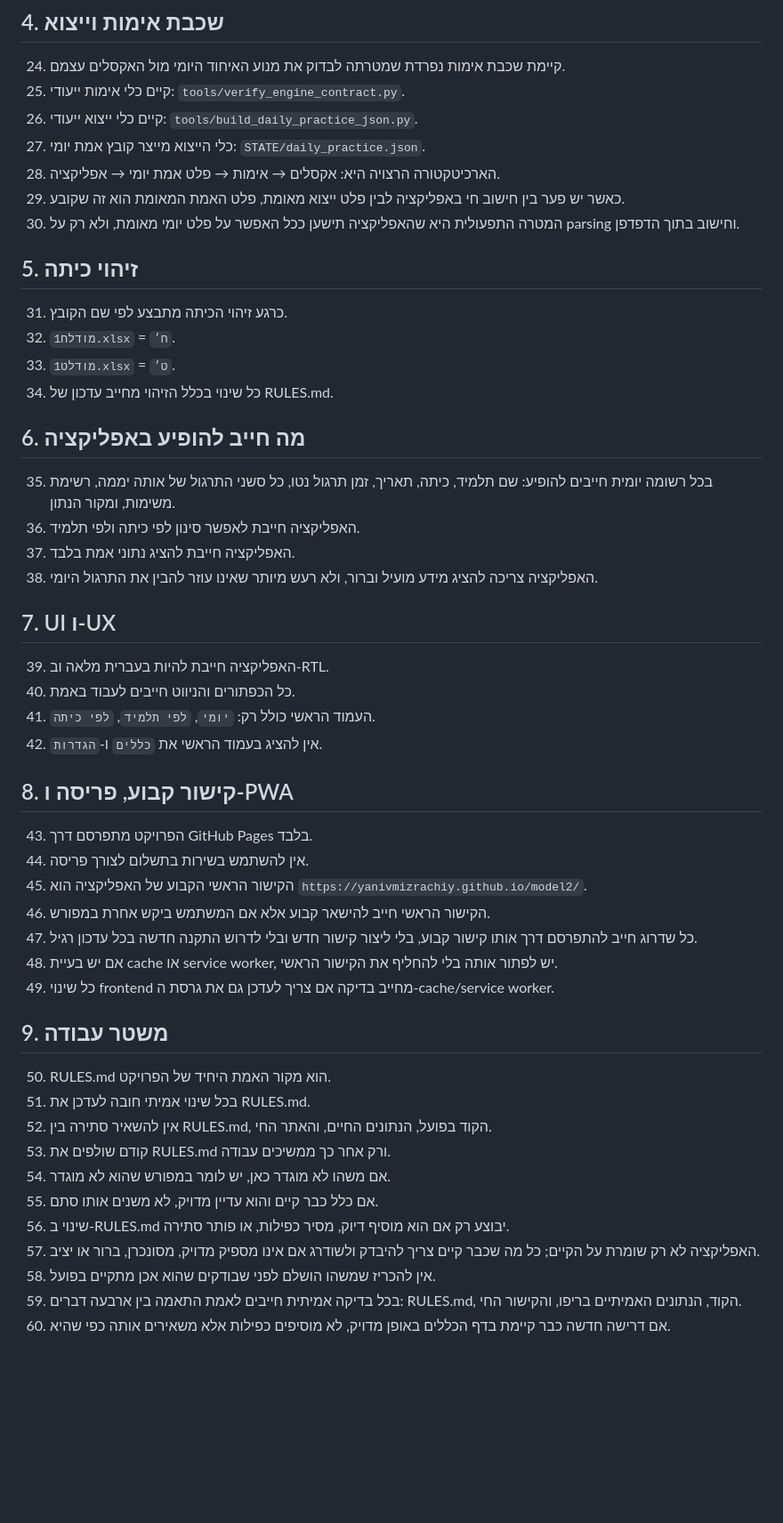
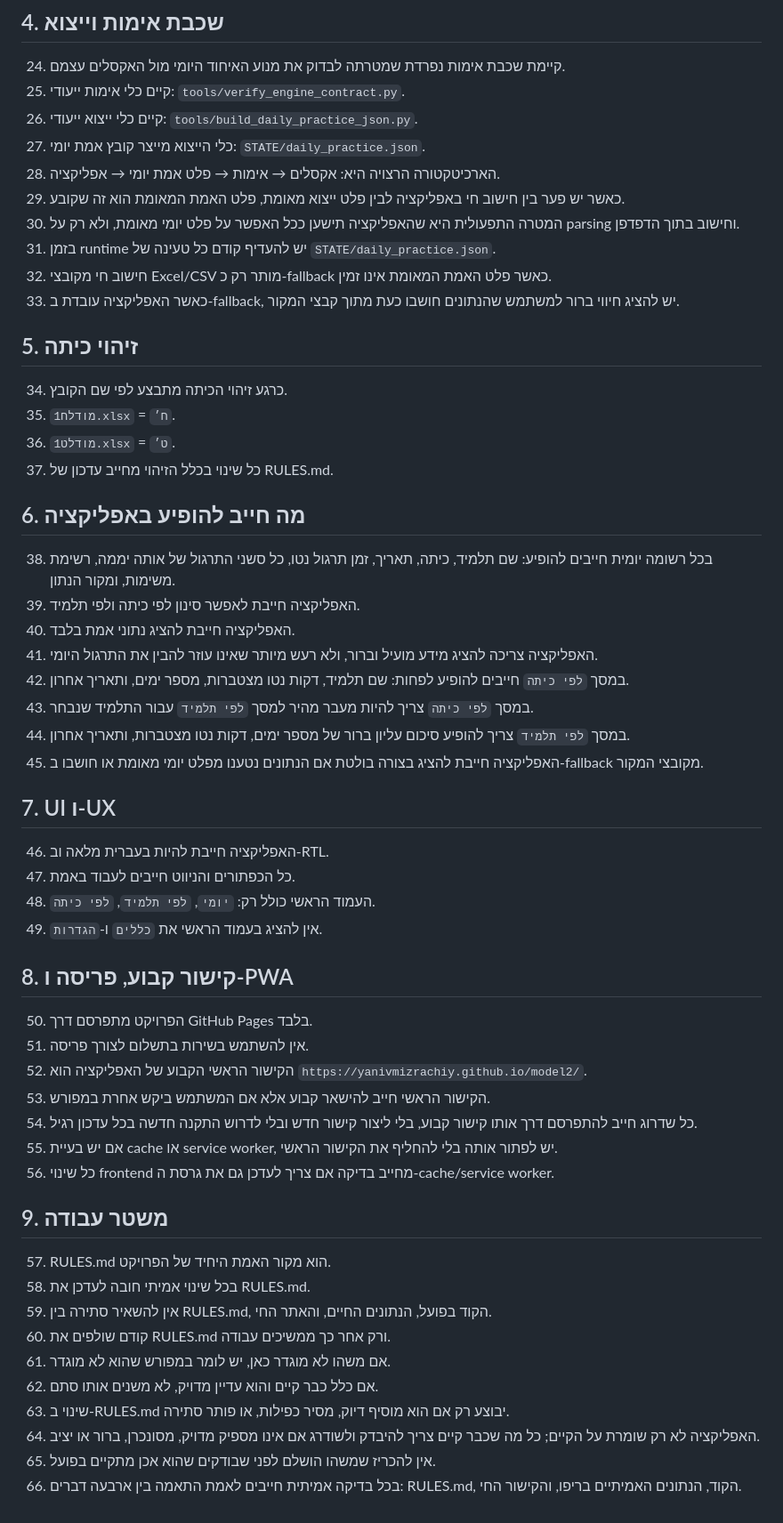
Before and after one commit to yanivmizrachiy/model2, a Markdown page: RULES.md, the part around the change. Shown at 89% size. Drawn GitHub-style; blank space fills up the shorter version.

Commit message:
Clarify verified daily JSON priority and class/student screen requirements

```diff
--- a/RULES.md
+++ b/RULES.md
@@ -39,43 +39,49 @@
 28. הארכיטקטורה הרצויה היא: אקסלים → אימות → פלט אמת יומי → אפליקציה.
 29. כאשר יש פער בין חישוב חי באפליקציה לבין פלט ייצוא מאומת, פלט האמת המאומת הוא זה שקובע.
 30. המטרה התפעולית היא שהאפליקציה תישען ככל האפשר על פלט יומי מאומת, ולא רק על parsing וחישוב בתוך הדפדפן.
+31. בזמן runtime יש להעדיף קודם כל טעינה של `STATE/daily_practice.json`.
+32. חישוב חי מקובצי Excel/CSV מותר רק כ-fallback כאשר פלט האמת המאומת אינו זמין.
+33. כאשר האפליקציה עובדת ב-fallback, יש להציג חיווי ברור למשתמש שהנתונים חושבו כעת מתוך קבצי המקור.
 
 ## 5. זיהוי כיתה
-31. כרגע זיהוי הכיתה מתבצע לפי שם הקובץ.
-32. `מודלח1.xlsx` = `ח׳`.
-33. `מודלט1.xlsx` = `ט׳`.
-34. כל שינוי בכלל הזיהוי מחייב עדכון של RULES.md.
+34. כרגע זיהוי הכיתה מתבצע לפי שם הקובץ.
+35. `מודלח1.xlsx` = `ח׳`.
+36. `מודלט1.xlsx` = `ט׳`.
+37. כל שינוי בכלל הזיהוי מחייב עדכון של RULES.md.
 
 ## 6. מה חייב להופיע באפליקציה
-35. בכל רשומה יומית חייבים להופיע: שם תלמיד, כיתה, תאריך, זמן תרגול נטו, כל סשני התרגול של אותה יממה, רשימת משימות, ומקור הנתון.
-36. האפליקציה חייבת לאפשר סינון לפי כיתה ולפי תלמיד.
-37. האפליקציה חייבת להציג נתוני אמת בלבד.
-38. האפליקציה צריכה להציג מידע מועיל וברור, ולא רעש מיותר שאינו עוזר להבין את התרגול היומי.
+38. בכל רשומה יומית חייבים להופיע: שם תלמיד, כיתה, תאריך, זמן תרגול נטו, כל סשני התרגול של אותה יממה, רשימת משימות, ומקור הנתון.
+39. האפליקציה חייבת לאפשר סינון לפי כיתה ולפי תלמיד.
+40. האפליקציה חייבת להציג נתוני אמת בלבד.
+41. האפליקציה צריכה להציג מידע מועיל וברור, ולא רעש מיותר שאינו עוזר להבין את התרגול היומי.
+42. במסך `לפי כיתה` חייבים להופיע לפחות: שם תלמיד, דקות נטו מצטברות, מספר ימים, ותאריך אחרון.
+43. במסך `לפי כיתה` צריך להיות מעבר מהיר למסך `לפי תלמיד` עבור התלמיד שנבחר.
+44. במסך `לפי תלמיד` צריך להופיע סיכום עליון ברור של מספר ימים, דקות נטו מצטברות, ותאריך אחרון.
+45. האפליקציה חייבת להציג בצורה בולטת אם הנתונים נטענו מפלט יומי מאומת או חושבו ב-fallback מקובצי המקור.
 
 ## 7. UI ו-UX
-39. האפליקציה חייבת להיות בעברית מלאה וב-RTL.
-40. כל הכפתורים והניווט חייבים לעבוד באמת.
-41. העמוד הראשי כולל רק: `יומי`, `לפי תלמיד`, `לפי כיתה`.
-42. אין להציג בעמוד הראשי את `כללים` ו-`הגדרות`.
+46. האפליקציה חייבת להיות בעברית מלאה וב-RTL.
+47. כל הכפתורים והניווט חייבים לעבוד באמת.
+48. העמוד הראשי כולל רק: `יומי`, `לפי תלמיד`, `לפי כיתה`.
+49. אין להציג בעמוד הראשי את `כללים` ו-`הגדרות`.
 
 ## 8. קישור קבוע, פריסה ו-PWA
-43. הפרויקט מתפרסם דרך GitHub Pages בלבד.
-44. אין להשתמש בשירות בתשלום לצורך פריסה.
-45. הקישור הראשי הקבוע של האפליקציה הוא `https://yanivmizrachiy.github.io/model2/`.
-46. הקישור הראשי חייב להישאר קבוע אלא אם המשתמש ביקש אחרת במפורש.
-47. כל שדרוג חייב להתפרסם דרך אותו קישור קבוע, בלי ליצור קישור חדש ובלי לדרוש התקנה חדשה בכל עדכון רגיל.
-48. אם יש בעיית cache או service worker, יש לפתור אותה בלי להחליף את הקישור הראשי.
-49. כל שינוי frontend מחייב בדיקה אם צריך לעדכן גם את גרסת ה-cache/service worker.
+50. הפרויקט מתפרסם דרך GitHub Pages בלבד.
+51. אין להשתמש בשירות בתשלום לצורך פריסה.
+52. הקישור הראשי הקבוע של האפליקציה הוא `https://yanivmizrachiy.github.io/model2/`.
+53. הקישור הראשי חייב להישאר קבוע אלא אם המשתמש ביקש אחרת במפורש.
+54. כל שדרוג חייב להתפרסם דרך אותו קישור קבוע, בלי ליצור קישור חדש ובלי לדרוש התקנה חדשה בכל עדכון רגיל.
+55. אם יש בעיית cache או service worker, יש לפתור אותה בלי להחליף את הקישור הראשי.
+56. כל שינוי frontend מחייב בדיקה אם צריך לעדכן גם את גרסת ה-cache/service worker.
 
 ## 9. משטר עבודה
-50. RULES.md הוא מקור האמת היחיד של הפרויקט.
-51. בכל שינוי אמיתי חובה לעדכן את RULES.md.
-52. אין להשאיר סתירה בין RULES.md, הקוד בפועל, הנתונים החיים, והאתר החי.
-53. קודם שולפים את RULES.md ורק אחר כך ממשיכים עבודה.
-54. אם משהו לא מוגדר כאן, יש לומר במפורש שהוא לא מוגדר.
-55. אם כלל כבר קיים והוא עדיין מדויק, לא משנים אותו סתם.
-56. שינוי ב-RULES.md יבוצע רק אם הוא מוסיף דיוק, מסיר כפילות, או פותר סתירה.
-57. האפליקציה לא רק שומרת על הקיים; כל מה שכבר קיים צריך להיבדק ולשודרג אם אינו מספיק מדויק, מסונכרן, ברור או יציב.
-58. אין להכריז שמשהו הושלם לפני שבודקים שהוא אכן מתקיים בפועל.
-59. בכל בדיקה אמיתית חייבים לאמת התאמה בין ארבעה דברים: RULES.md, הקוד, הנתונים האמיתיים בריפו, והקישור החי.
-60. אם דרישה חדשה כבר קיימת בדף הכללים באופן מדויק, לא מוסיפים כפילות אלא משאירים אותה כפי שהיא.
+57. RULES.md הוא מקור האמת היחיד של הפרויקט.
+58. בכל שינוי אמיתי חובה לעדכן את RULES.md.
+59. אין להשאיר סתירה בין RULES.md, הקוד בפועל, הנתונים החיים, והאתר החי.
+60. קודם שולפים את RULES.md ורק אחר כך ממשיכים עבודה.
+61. אם משהו לא מוגדר כאן, יש לומר במפורש שהוא לא מוגדר.
+62. אם כלל כבר קיים והוא עדיין מדויק, לא משנים אותו סתם.
+63. שינוי ב-RULES.md יבוצע רק אם הוא מוסיף דיוק, מסיר כפילות, או פותר סתירה.
+64. האפליקציה לא רק שומרת על הקיים; כל מה שכבר קיים צריך להיבדק ולשודרג אם אינו מספיק מדויק, מסונכרן, ברור או יציב.
+65. אין להכריז שמשהו הושלם לפני שבודקים שהוא אכן מתקיים בפועל.
+66. בכל בדיקה אמיתית חייבים לאמת התאמה בין ארבעה דברים: RULES.md, הקוד, הנתונים האמיתיים בריפו, והקישור החי.
```
